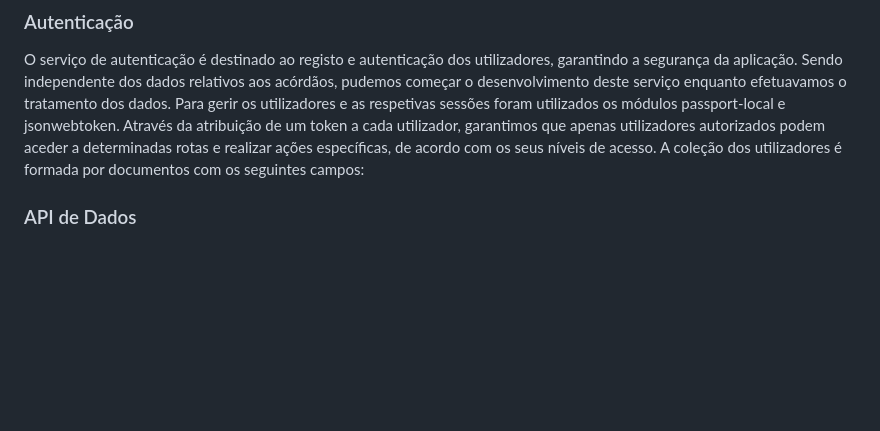
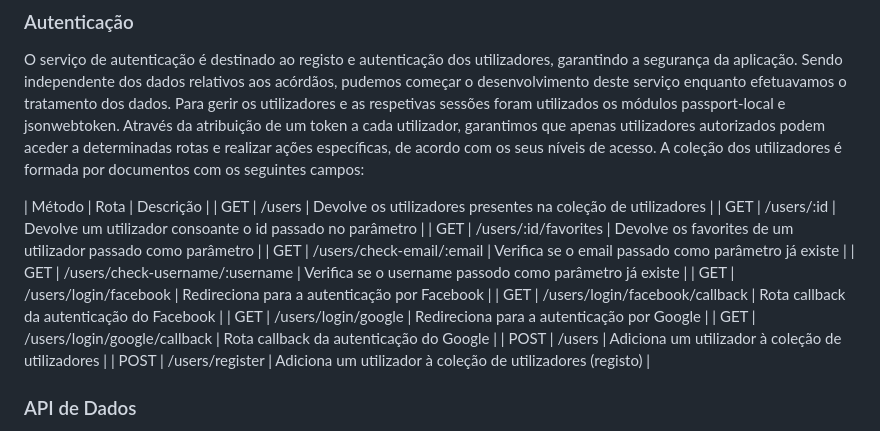
Before and after one commit to GVarelaa/ENGWEB2023-Projeto, a Markdown page: relatorio.md, the part around the change. Rendered like a GitHub page; blank space fills up the shorter version.

```diff
--- a/relatorio.md
+++ b/relatorio.md
@@ -36,6 +36,18 @@ A solução arquitetural concebida baseia-se em 3 serviços aplicacionais hetero
 ### Autenticação
 O serviço de autenticação é destinado ao registo e autenticação dos utilizadores, garantindo a segurança da aplicação. Sendo independente dos dados relativos aos acórdãos, pudemos começar o desenvolvimento deste serviço enquanto efetuavamos o tratamento dos dados. Para gerir os utilizadores e as respetivas sessões foram utilizados os módulos passport-local e jsonwebtoken. Através da atribuição de um token a cada utilizador, garantimos que apenas utilizadores autorizados podem aceder a determinadas rotas e realizar ações específicas, de acordo com os seus níveis de acesso. A coleção dos utilizadores é formada por documentos com os seguintes campos:
 
+| Método | Rota    | Descrição |
+| GET | /users     | Devolve os utilizadores presentes na coleção de utilizadores |
+| GET | /users/:id | Devolve um utilizador consoante o id passado no parâmetro |
+| GET | /users/:id/favorites | Devolve os favorites de um utilizador passado como parâmetro |
+| GET | /users/check-email/:email | Verifica se o email passado como parâmetro já existe |
+| GET | /users/check-username/:username | Verifica se o username passodo como parâmetro já existe |
+| GET | /users/login/facebook | Redireciona para a autenticação por Facebook |
+| GET | /users/login/facebook/callback | Rota callback da autenticação do Facebook |
+| GET | /users/login/google | Redireciona para a autenticação por Google |
+| GET | /users/login/google/callback | Rota callback da autenticação do Google |
+| POST | /users | Adiciona um utilizador à coleção de utilizadores |
+| POST | /users/register | Adiciona um utilizador à coleção de utilizadores (registo) |
 
 ### API de Dados
 Diretamente conectado à base de dados, este serviço é responsável pelo armazenamento e gestão dos dados da aplicação. A base de dados foi criada com recurso ao software MongoDB, armazenando informações dos utilizadores e dos acórdãos. A API fornece, assim, endpoints para a leitura, criação, atualização e exclusão de dados, permitindo que a aplicação interaja com a base de dados de forma segura e eficiente. Todo este serviço encontra-se protegido de forma a que os pedidos só possam ser realizados sob a existência de token válido. Para além disso, existem verificações relativas ao nível de acesso do utilizador correspondente ao token, uma vez que alguns pedidos são exclusivos a uma determinada gama de
```
